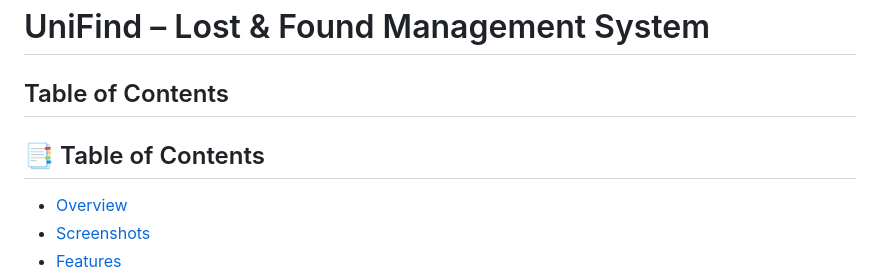
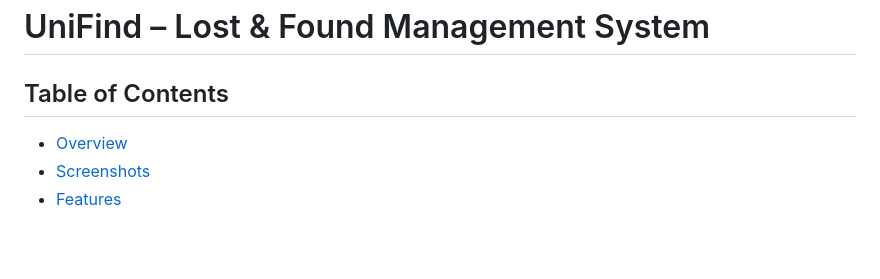
Before and after one commit to Jenna-LHW/UniFind, a Markdown page: README.md, the part around the change. Rendered like a GitHub page; blank space fills up the shorter version.

Commit message:
M:README.md

```diff
--- a/README.md
+++ b/README.md
@@ -1,6 +1,5 @@
 # UniFind – Lost & Found Management System
 ## Table of Contents
-## 📑 Table of Contents
 
 - [Overview](#overview)
 - [Screenshots](#screenshots)
```
